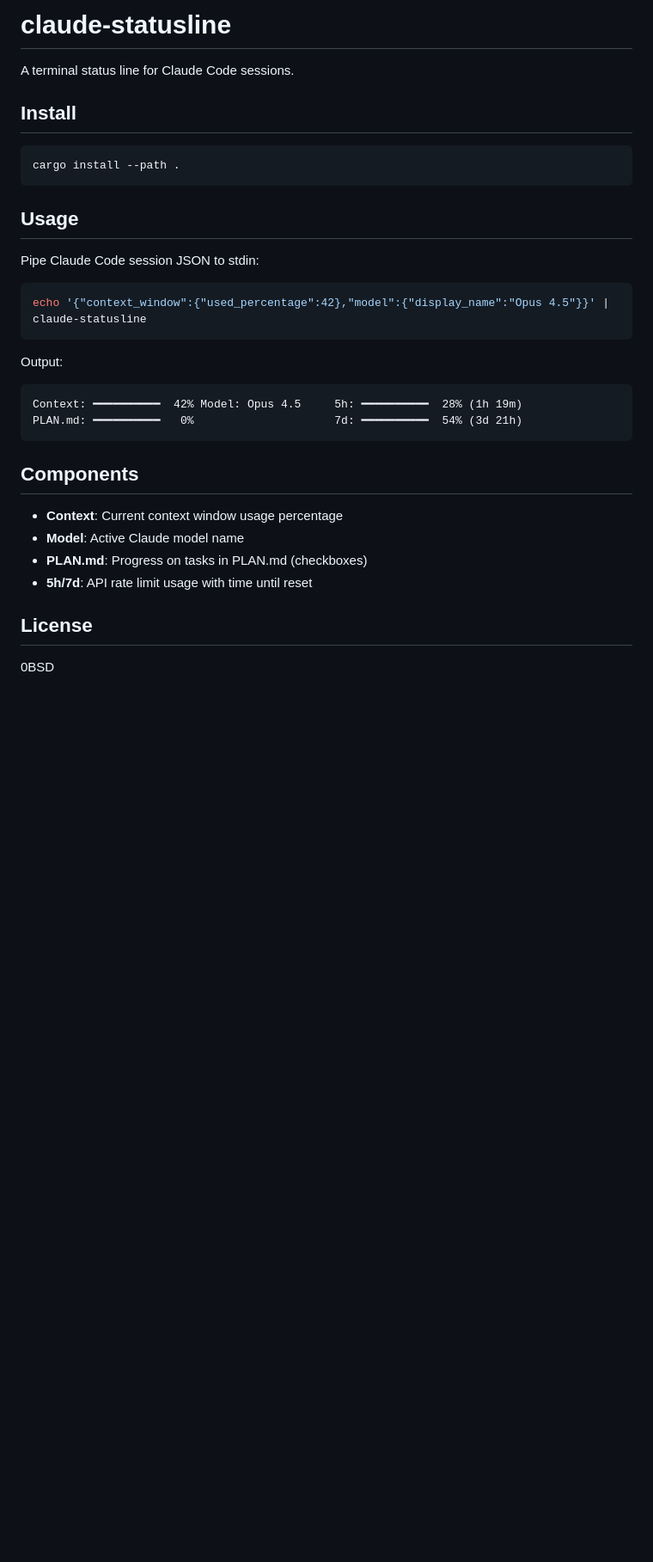
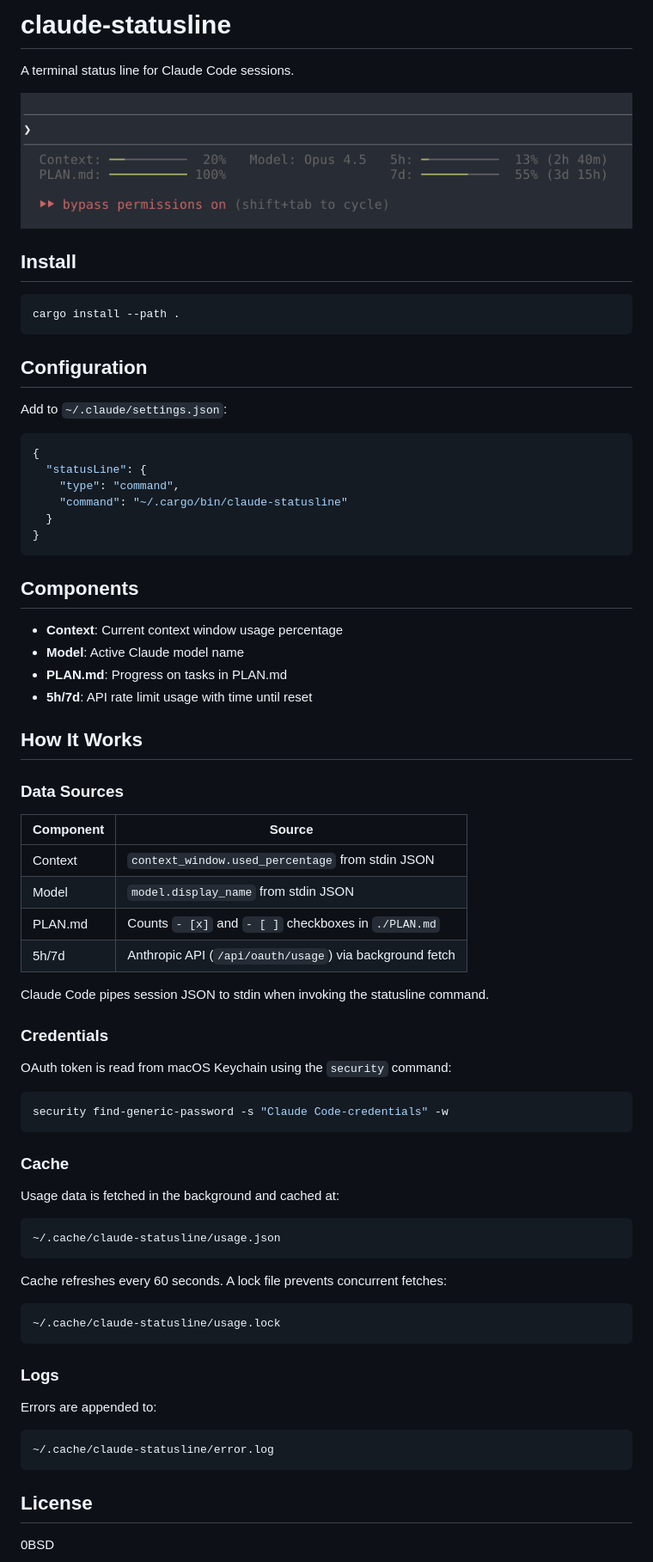
Before and after one commit to jruz/claude-statusline, a Markdown page: README.md, the part around the change. Shown at 86% size. Drawn GitHub-style; pictures changed too: screenshot.png (added); blank space fills up the shorter version.

Commit message:
[tool] Docs: Add screenshot and technical details to README
Add screenshot, configuration instructions, and document data sources,
credentials, cache, and logging mechanisms.

Co-Authored-By: Claude Opus 4.5 <noreply@anthropic.com>

````diff
--- a/README.md
+++ b/README.md
@@ -1,6 +1,8 @@
 # claude-statusline
 
 A terminal status line for Claude Code sessions.
+
+![Screenshot](screenshot.png)
 
 ## Install
 
@@ -8,26 +10,68 @@ A terminal status line for Claude Code sessions.
 cargo install --path .
 ```
 
-## Usage
+## Configuration
 
-Pipe Claude Code session JSON to stdin:
+Add to `~/.claude/settings.json`:
 
-```bash
-echo '{"context_window":{"used_percentage":42},"model":{"display_name":"Opus 4.5"}}' | claude-statusline
-```
-
-Output:
-```
-Context: ━━━━━━━━━━  42% Model: Opus 4.5     5h: ━━━━━━━━━━  28% (1h 19m)
-PLAN.md: ━━━━━━━━━━   0%                     7d: ━━━━━━━━━━  54% (3d 21h)
+```json
+{
+  "statusLine": {
+    "type": "command",
+    "command": "~/.cargo/bin/claude-statusline"
+  }
+}
 ```
 
 ## Components
 
 - **Context**: Current context window usage percentage
 - **Model**: Active Claude model name
-- **PLAN.md**: Progress on tasks in PLAN.md (checkboxes)
+- **PLAN.md**: Progress on tasks in PLAN.md
 - **5h/7d**: API rate limit usage with time until reset
+
+## How It Works
+
+### Data Sources
+
+| Component | Source |
+|-----------|--------|
+| Context | `context_window.used_percentage` from stdin JSON |
+| Model | `model.display_name` from stdin JSON |
+| PLAN.md | Counts `- [x]` and `- [ ]` checkboxes in `./PLAN.md` |
+| 5h/7d | Anthropic API (`/api/oauth/usage`) via background fetch |
+
+Claude Code pipes session JSON to stdin when invoking the statusline command.
+
+### Credentials
+
+OAuth token is read from macOS Keychain using the `security` command:
+
+```bash
+security find-generic-password -s "Claude Code-credentials" -w
+```
+
+### Cache
+
+Usage data is fetched in the background and cached at:
+
+```
+~/.cache/claude-statusline/usage.json
+```
+
+Cache refreshes every 60 seconds. A lock file prevents concurrent fetches:
+
+```
+~/.cache/claude-statusline/usage.lock
+```
+
+### Logs
+
+Errors are appended to:
+
+```
+~/.cache/claude-statusline/error.log
+```
 
 ## License
 
````
